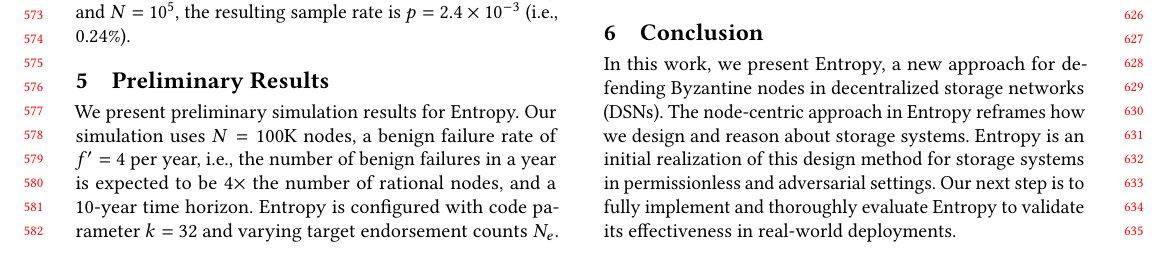
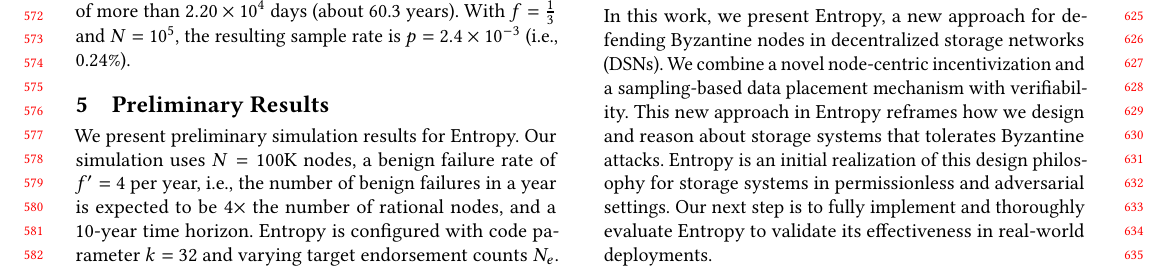
Before and after one commit to sgdxbc/new-entropy-paper, a LaTeX paper (paper.tex, which reads sections/conclusion.tex): part of page 6 of 7, cut at the place of the change. Compiled offline with pdfLaTeX.

Commit message:
conclusion revision

```diff
--- a/sections/conclusion.tex
+++ b/sections/conclusion.tex
@@ -3,7 +3,8 @@
 In this work, we present \sys, a new approach for defending Byzantine nodes in decentralized storage networks (DSNs).
 %Byzantine behavior represents a risk that is uncommon in traditional storage systems but fundamental in permissionless environments.
 %DSNs must therefore tolerate Byzantine faults that can arise and concentrate anywhere in the system, while naive defenses can impose substantial overhead.
-The node-centric approach in \sys reframes how we design and reason about storage systems.
+We combine a novel node-centric incentivization and a sampling-based data placement mechanism with verifiability.
+This new approach in \sys reframes how we design and reason about storage systems that tolerates Byzantine attacks.
 % By isolating node incentives, \sys also isolates node behavior, so Byzantine nodes cannot interfere with the behavior of rational nodes.
-\sys is an initial realization of this design method for storage systems in permissionless and adversarial settings.
+\sys is an initial realization of this design philosophy for storage systems in permissionless and adversarial settings.
 Our next step is to fully implement and thoroughly evaluate \sys to validate its effectiveness in real-world deployments.
```
